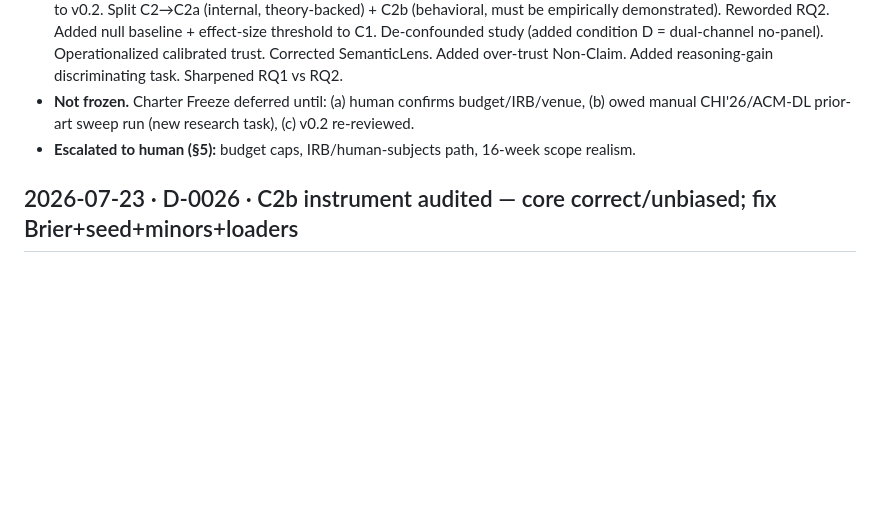
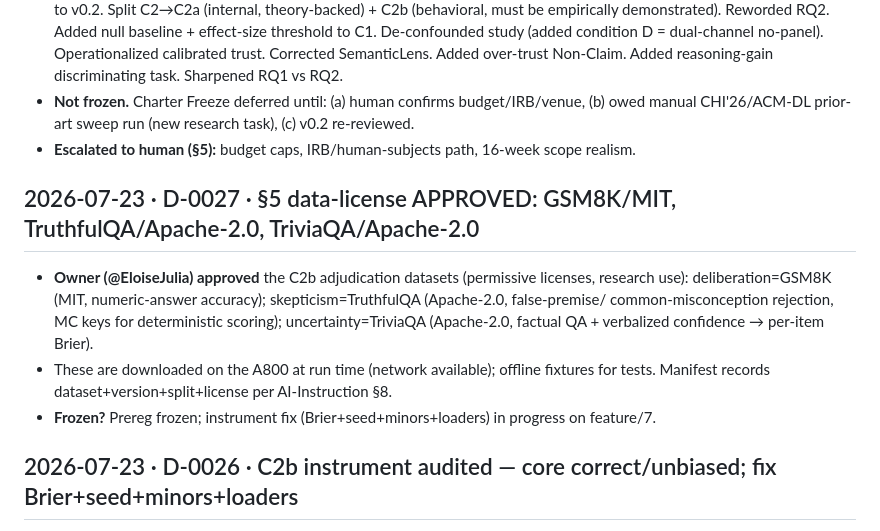
Before and after one commit to EloiseJulia/cognitive-console, a Markdown page: docs/ledgers/decision-log.md, the part around the change. GitHub-like rendering; blank space fills up the shorter version.

Commit message:
Log D-0027: approve C2b datasets (GSM8K/MIT, TruthfulQA+TriviaQA/Apache-2.0)
Co-authored-by: Copilot <223556219+Copilot@users.noreply.github.com>
Copilot-Session: 51c5d0b2-bb0c-4bef-8d19-60e076eb999e

```diff
--- a/docs/ledgers/decision-log.md
+++ b/docs/ledgers/decision-log.md
@@ -48,6 +48,15 @@
 - **Not frozen.** Charter Freeze deferred until: (a) human confirms budget/IRB/venue, (b) owed manual
   CHI'26/ACM-DL prior-art sweep run (new research task), (c) v0.2 re-reviewed.
 - **Escalated to human (§5):** budget caps, IRB/human-subjects path, 16-week scope realism.
+
+## 2026-07-23 · D-0027 · §5 data-license APPROVED: GSM8K/MIT, TruthfulQA/Apache-2.0, TriviaQA/Apache-2.0
+- **Owner (@EloiseJulia) approved** the C2b adjudication datasets (permissive licenses, research use):
+  deliberation=GSM8K (MIT, numeric-answer accuracy); skepticism=TruthfulQA (Apache-2.0, false-premise/
+  common-misconception rejection, MC keys for deterministic scoring); uncertainty=TriviaQA (Apache-2.0,
+  factual QA + verbalized confidence → per-item Brier).
+- These are downloaded on the A800 at run time (network available); offline fixtures for tests. Manifest
+  records dataset+version+split+license per AI-Instruction §8.
+- **Frozen?** Prereg frozen; instrument fix (Brier+seed+minors+loaders) in progress on feature/7.
 
 ## 2026-07-23 · D-0026 · C2b instrument audited — core correct/unbiased; fix Brier+seed+minors+loaders
 - **Audit verdict (independent hostile):** NOT-safe-to-run-as-is, but the CORE is correct & unbiased —
```
